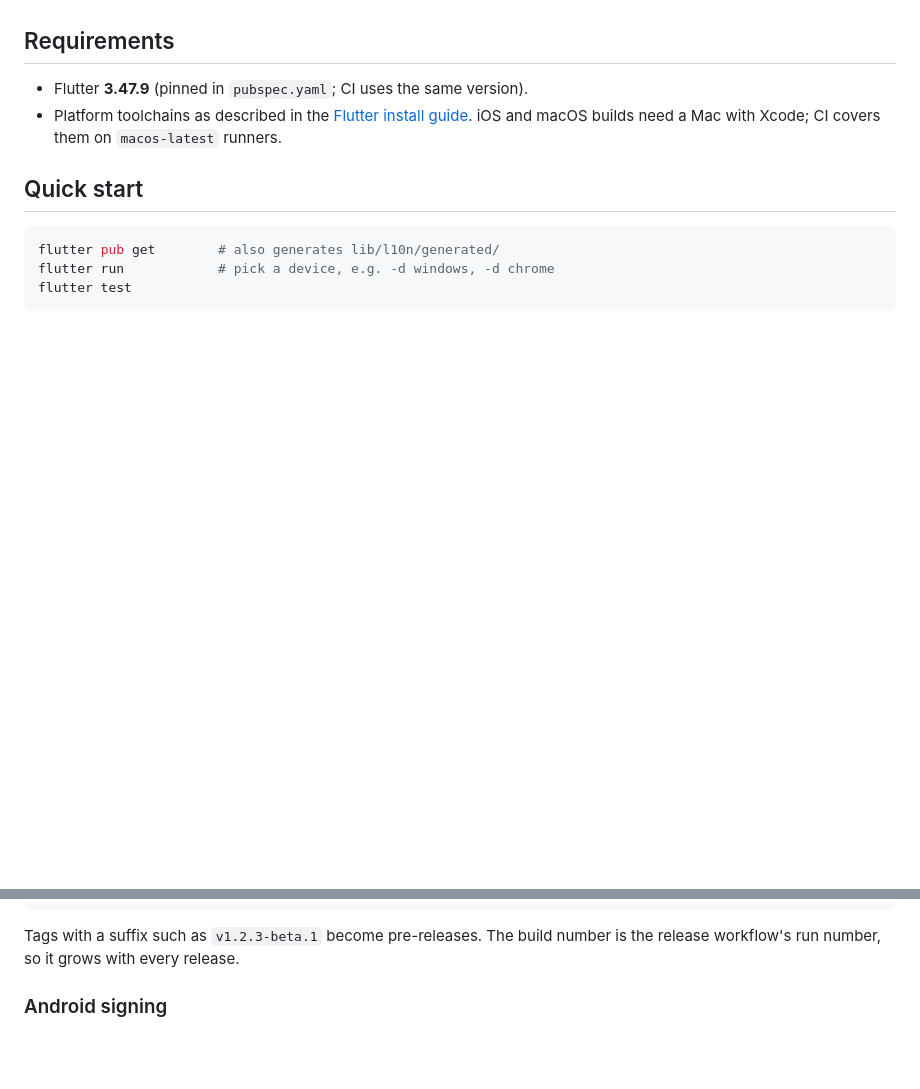
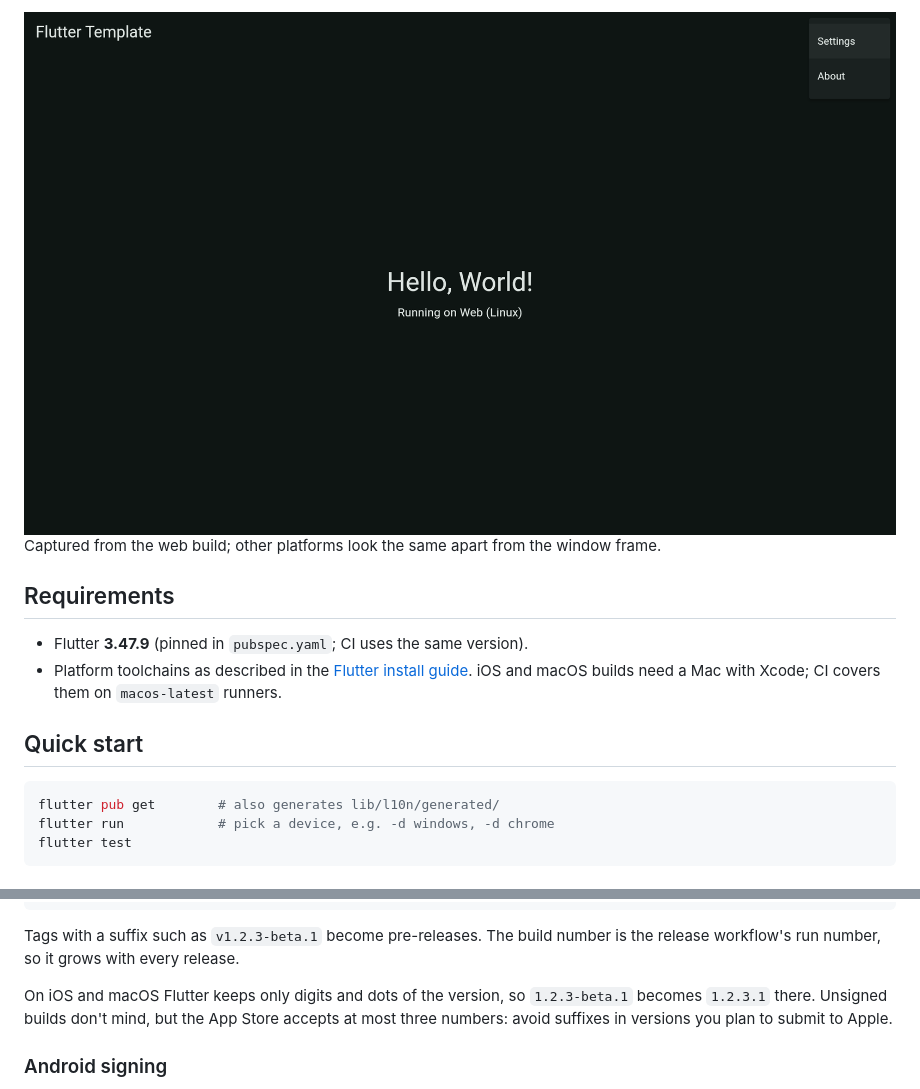
Before and after one commit to Gesugao-san/flutter-template, a Markdown page: README.md, 2 parts joined by grey strips. Rendered like a GitHub page; pictures changed too: docs/screenshots/desktop.png (added); blank space fills up the shorter version.

```diff
--- a/README.md
+++ b/README.md
@@ -28,3 +44,7 @@ projects need:
+<img src="docs/screenshots/desktop.png" alt="Home screen in a desktop window with the menu open">
+
+Captured from the web build; other platforms look the same apart from the
+window frame.
 
 ## Requirements
 
@@ -70,6 +90,11 @@ git push origin v1.2.3
 
 Tags with a suffix such as `v1.2.3-beta.1` become pre-releases. The build
 number is the release workflow's run number, so it grows with every release.
+
+On iOS and macOS Flutter keeps only digits and dots of the version, so
+`1.2.3-beta.1` becomes `1.2.3.1` there. Unsigned builds don't mind, but the
+App Store accepts at most three numbers: avoid suffixes in versions you plan
+to submit to Apple.
 
 ### Android signing
 
```
Also changed, not shown: other parts of README.md (+16 -0 lines), docs/screenshots/home.png (added), docs/screenshots/settings.png (added), docs/screenshots/welcome.png (added).
